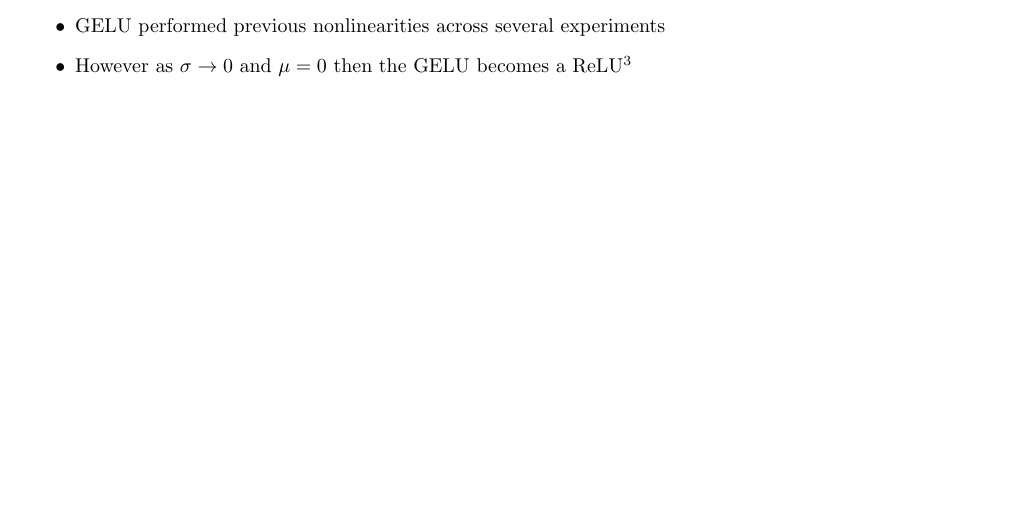
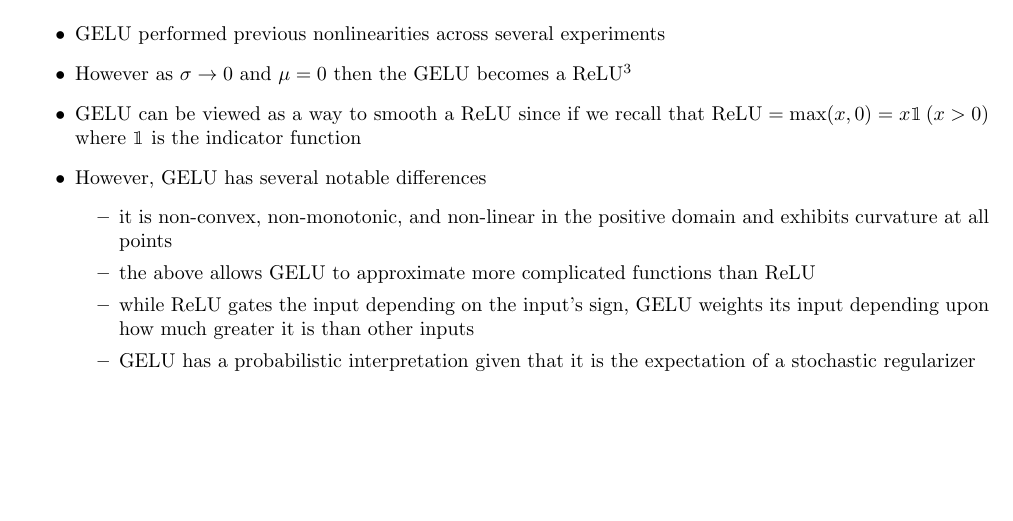
Before and after one commit to alexshres/research-paper-cs545, a LaTeX document (notes/main.tex, which reads notes/gelu.tex): part of page 2 of 2, cut so that both start at the same text. Compiled offline with pdfLaTeX.

Commit message:
working on paper

```diff
--- a/gelu.tex
+++ b/notes/gelu.tex
@@ -53,4 +53,12 @@ As networks became deeper, sigmoid activations proved less effective and less-pr
     \begin{itemize}
         \item GELU performed previous nonlinearities across several experiments
         \item However as \(\sigma \to 0 \) and $\mu=0$ then the GELU becomes a ReLU\footnote{how does the GELU become a ReLU?}
+        \item GELU can be viewed as a way to smooth a ReLU since if we recall that \(\text{ReLU} = \text{max}(x, 0) = x \mathbbm{1}\left(x > 0\right)\) where \(\mathbbm{1} \) is the indicator function
+        \item However, GELU has several notable differences
+            \begin{itemize}
+                \item it is non-convex, non-monotonic, and non-linear in the positive domain and exhibits curvature at all points
+                \item the above allows GELU to approximate more complicated functions than ReLU
+                \item while ReLU gates the input depending on the input's sign, GELU weights its input depending upon how much greater it is than other inputs
+                \item GELU has a probabilistic interpretation given that it is the expectation of a stochastic regularizer
+            \end{itemize}
     \end{itemize}
--- a/main.tex
+++ b/notes/main.tex
@@ -2,6 +2,7 @@
 \usepackage{amsmath}
 \usepackage{blindtext}
 \usepackage{geometry}
+\usepackage{bbm}
 \geometry{
  a4paper,
  total={170mm,257mm},
```
Also changed, not shown: main.pdf (deleted), notes/README.md (renamed from README.md), notes/ff.tex (renamed from ff.tex), notes/main.pdf (added), paper/main.tex (added).
